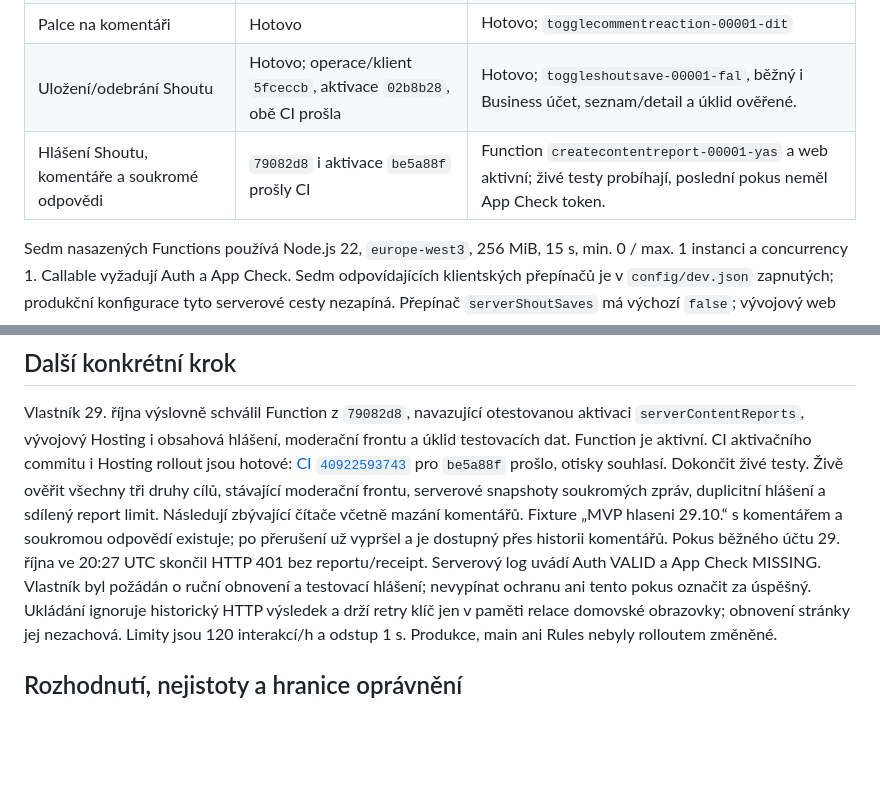
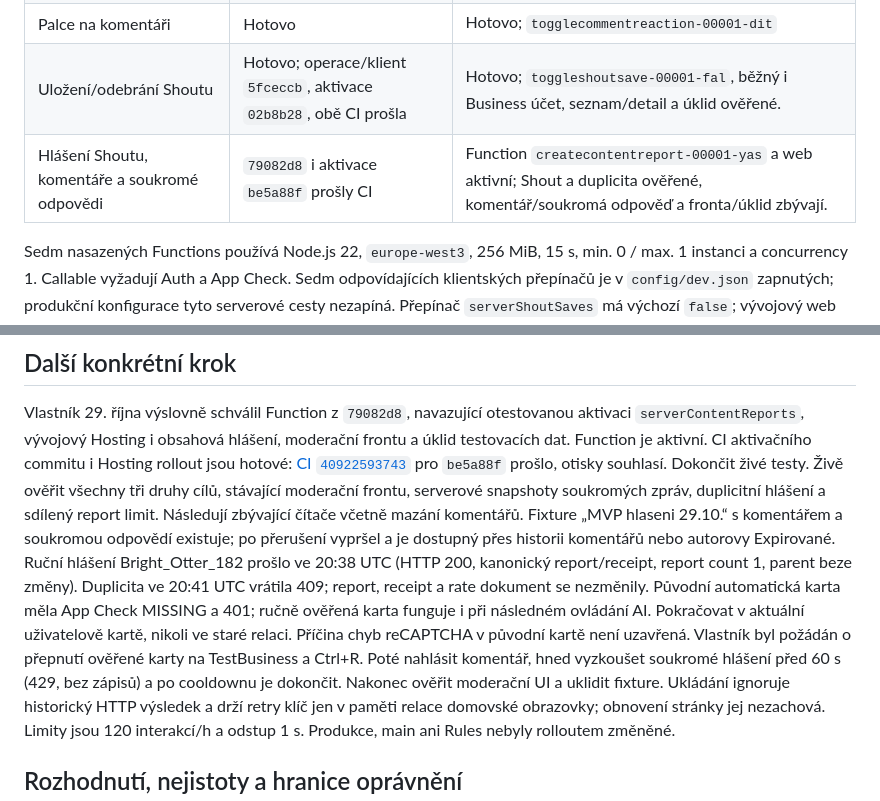
Before and after one commit to MikeyBeatz/ShoutOut, a Markdown page: docs/PROJECT_STATUS.md, 2 parts joined by grey strips. Rendered like a GitHub page; blank space fills up the shorter version.

```diff
--- a/docs/PROJECT_STATUS.md
+++ b/docs/PROJECT_STATUS.md
@@ -45,7 +45,7 @@ Podrobnosti a historie verzí: [WEB_ENVIRONMENTS](WEB_ENVIRONMENTS.md).
 | Palce na Shoutu | Hotovo | Hotovo; `toggleshoutreaction-00001-lek` |
 | Palce na komentáři | Hotovo | Hotovo; `togglecommentreaction-00001-dit` |
 | Uložení/odebrání Shoutu | Hotovo; operace/klient `5fceccb`, aktivace `02b8b28`, obě CI prošla | Hotovo; `toggleshoutsave-00001-fal`, běžný i Business účet, seznam/detail a úklid ověřené. |
-| Hlášení Shoutu, komentáře a soukromé odpovědi | `79082d8` i aktivace `be5a88f` prošly CI | Function `createcontentreport-00001-yas` a web aktivní; živé testy probíhají, poslední pokus neměl App Check token. |
+| Hlášení Shoutu, komentáře a soukromé odpovědi | `79082d8` i aktivace `be5a88f` prošly CI | Function `createcontentreport-00001-yas` a web aktivní; Shout a duplicita ověřené, komentář/soukromá odpověď a fronta/úklid zbývají. |
 
 Sedm nasazených Functions používá Node.js 22, `europe-west3`, 256 MiB, 15 s,
 min. 0 / max. 1 instanci a concurrency 1. Callable vyžadují Auth a App Check.
@@ -110,10 +110,16 @@ pro `be5a88f` prošlo, otisky souhlasí. Dokončit živé testy.
 soukromých zpráv, duplicitní hlášení a sdílený report limit. Následují zbývající
 čítače včetně mazání komentářů.
 Fixture „MVP hlaseni 29.10.“ s komentářem a soukromou odpovědí existuje;
-po přerušení už vypršel a je dostupný přes historii komentářů. Pokus běžného
-účtu 29. října ve 20:27 UTC skončil HTTP 401 bez reportu/receipt. Serverový log
-uvádí Auth VALID a App Check MISSING. Vlastník byl požádán o ruční obnovení
-a testovací hlášení; nevypínat ochranu ani tento pokus označit za úspěšný.
+po přerušení vypršel a je dostupný přes historii komentářů nebo autorovy
+Expirované. Ruční hlášení Bright_Otter_182 prošlo ve 20:38 UTC (HTTP 200,
+kanonický report/receipt, report count 1, parent beze změny). Duplicita ve 20:41 UTC
+vrátila 409; report, receipt a rate dokument se nezměnily.
+Původní automatická karta měla App Check MISSING a 401; ručně ověřená karta
+funguje i při následném ovládání AI. Pokračovat v aktuální uživatelově kartě,
+nikoli ve staré relaci. Příčina chyb reCAPTCHA v původní kartě není uzavřená.
+Vlastník byl požádán o přepnutí ověřené karty na TestBusiness a Ctrl+R. Poté
+nahlásit komentář, hned vyzkoušet soukromé hlášení před 60 s (429, bez zápisů)
+a po cooldownu je dokončit. Nakonec ověřit moderační UI a uklidit fixture.
 Ukládání ignoruje historický HTTP výsledek a drží retry klíč jen v paměti relace
 domovské obrazovky; obnovení stránky jej nezachová. Limity jsou 120 interakcí/h
 a odstup 1 s. Produkce, main ani Rules nebyly rolloutem změněné.
```
Also changed, not shown: docs/TESTING.md (+10 -2 lines), docs/WEB_ENVIRONMENTS.md (+6 -3 lines).
